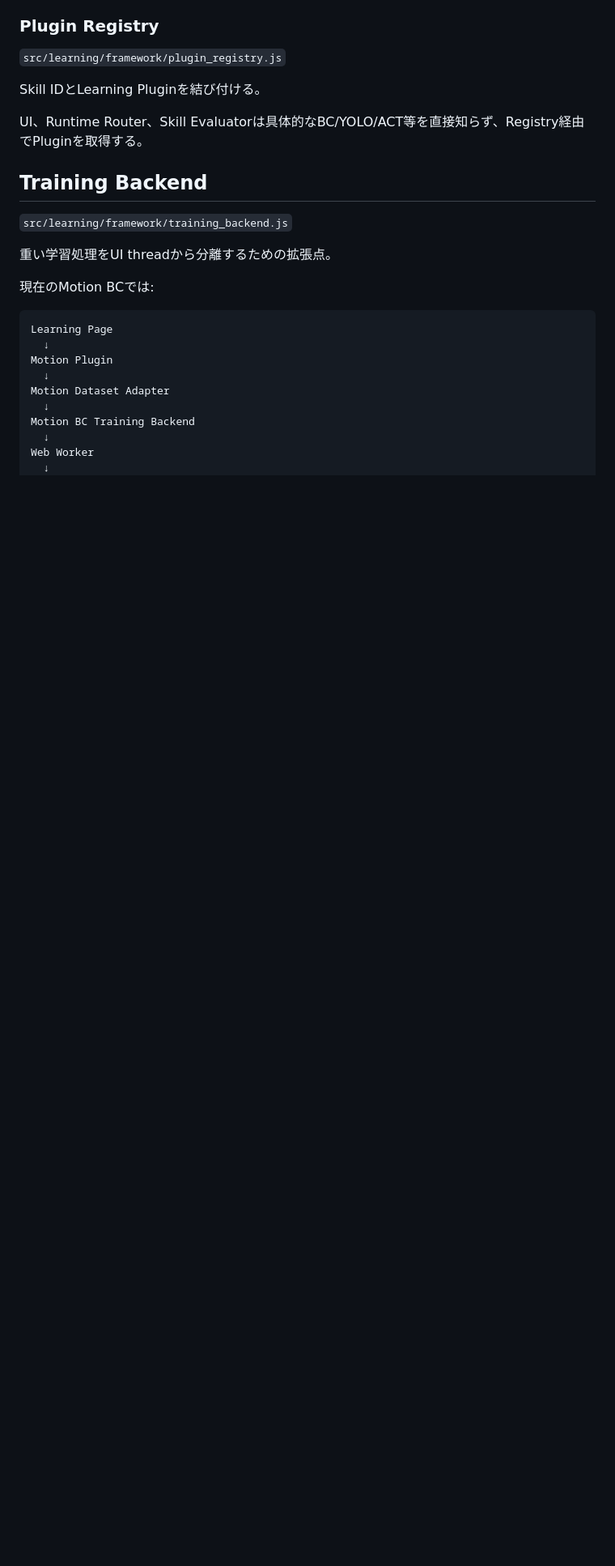
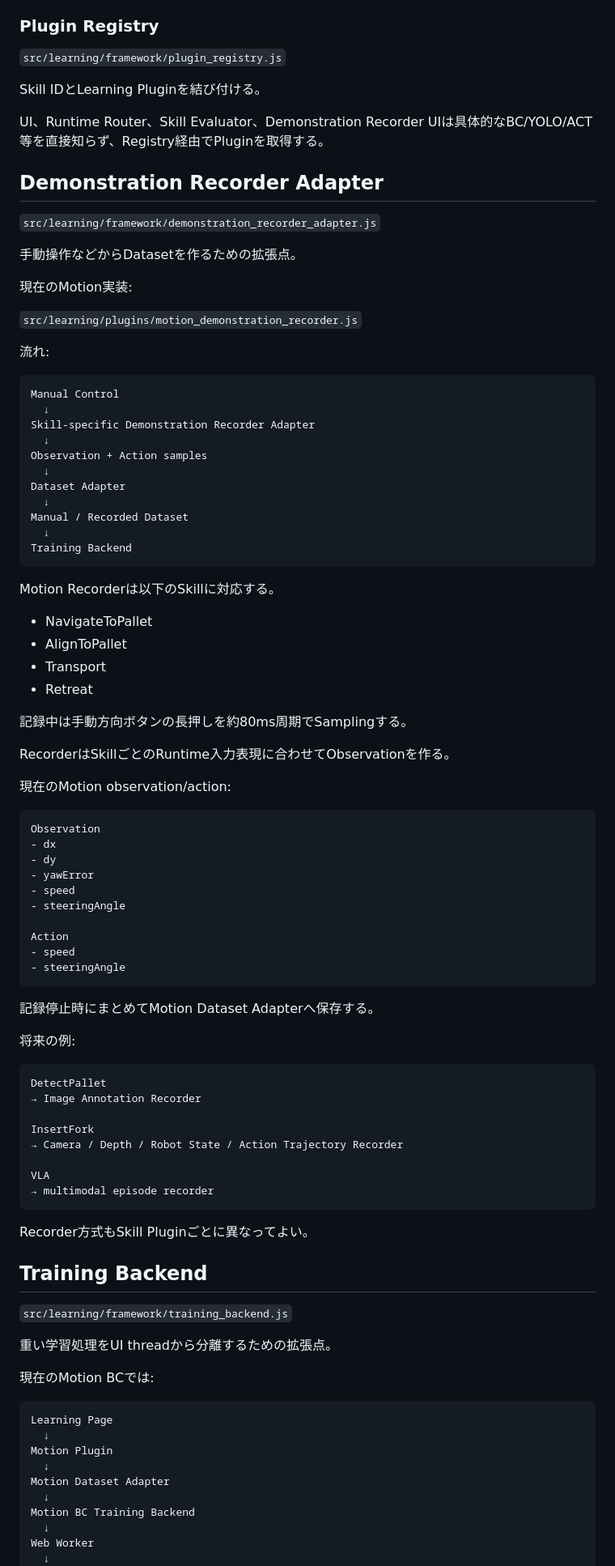
Before and after one commit to kameusagiyahoo/robot_systems, a Markdown page: docs/learning_framework.md, the part around one of its changes. Shown at 81% size. Rendered like a GitHub page; blank space fills up the shorter version.

Commit message:
docs: document demonstration recorder adapter

````diff
--- a/docs/learning_framework.md
+++ b/docs/learning_framework.md
@@ -50,7 +53,76 @@ Pluginは以下を提供できる。
 
 Skill IDとLearning Pluginを結び付ける。
 
-UI、Runtime Router、Skill Evaluatorは具体的なBC/YOLO/ACT等を直接知らず、Registry経由でPluginを取得する。
+UI、Runtime Router、Skill Evaluator、Demonstration Recorder UIは具体的なBC/YOLO/ACT等を直接知らず、Registry経由でPluginを取得する。
+
+## Demonstration Recorder Adapter
+
+`src/learning/framework/demonstration_recorder_adapter.js`
+
+手動操作などからDatasetを作るための拡張点。
+
+現在のMotion実装:
+
+`src/learning/plugins/motion_demonstration_recorder.js`
+
+流れ:
+
+```text
+Manual Control
+  ↓
+Skill-specific Demonstration Recorder Adapter
+  ↓
+Observation + Action samples
+  ↓
+Dataset Adapter
+  ↓
+Manual / Recorded Dataset
+  ↓
+Training Backend
+```
+
+Motion Recorderは以下のSkillに対応する。
+
+- NavigateToPallet
+- AlignToPallet
+- Transport
+- Retreat
+
+記録中は手動方向ボタンの長押しを約80ms周期でSamplingする。
+
+RecorderはSkillごとのRuntime入力表現に合わせてObservationを作る。
+
+現在のMotion observation/action:
+
+```text
+Observation
+- dx
+- dy
+- yawError
+- speed
+- steeringAngle
+
+Action
+- speed
+- steeringAngle
+```
+
+記録停止時にまとめてMotion Dataset Adapterへ保存する。
+
+将来の例:
+
+```text
+DetectPallet
+→ Image Annotation Recorder
+
+InsertFork
+→ Camera / Depth / Robot State / Action Trajectory Recorder
+
+VLA
+→ multimodal episode recorder
+```
+
+Recorder方式もSkill Pluginごとに異なってよい。
 
 ## Training Backend
 
````
Also changed, not shown: other parts of docs/learning_framework.md (+21 -9 lines).
